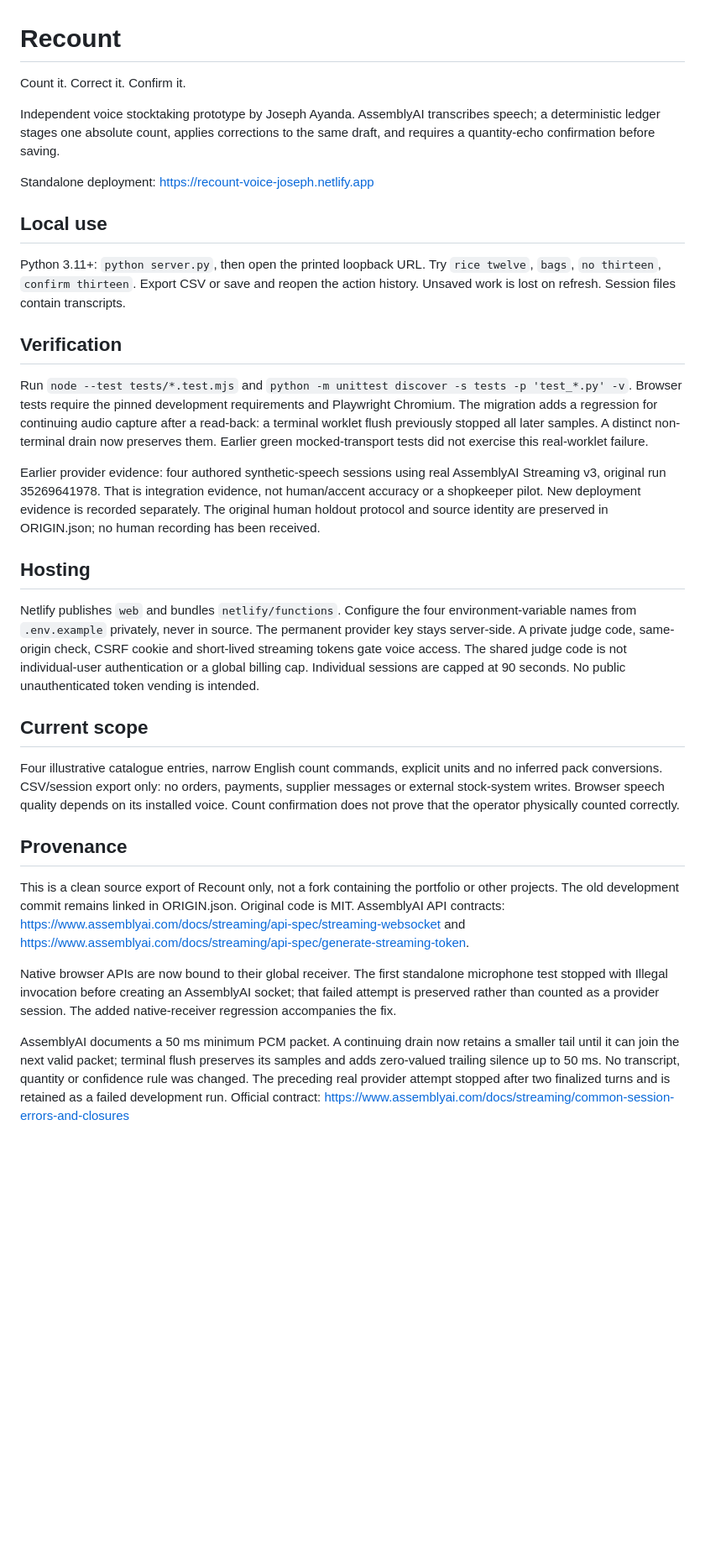
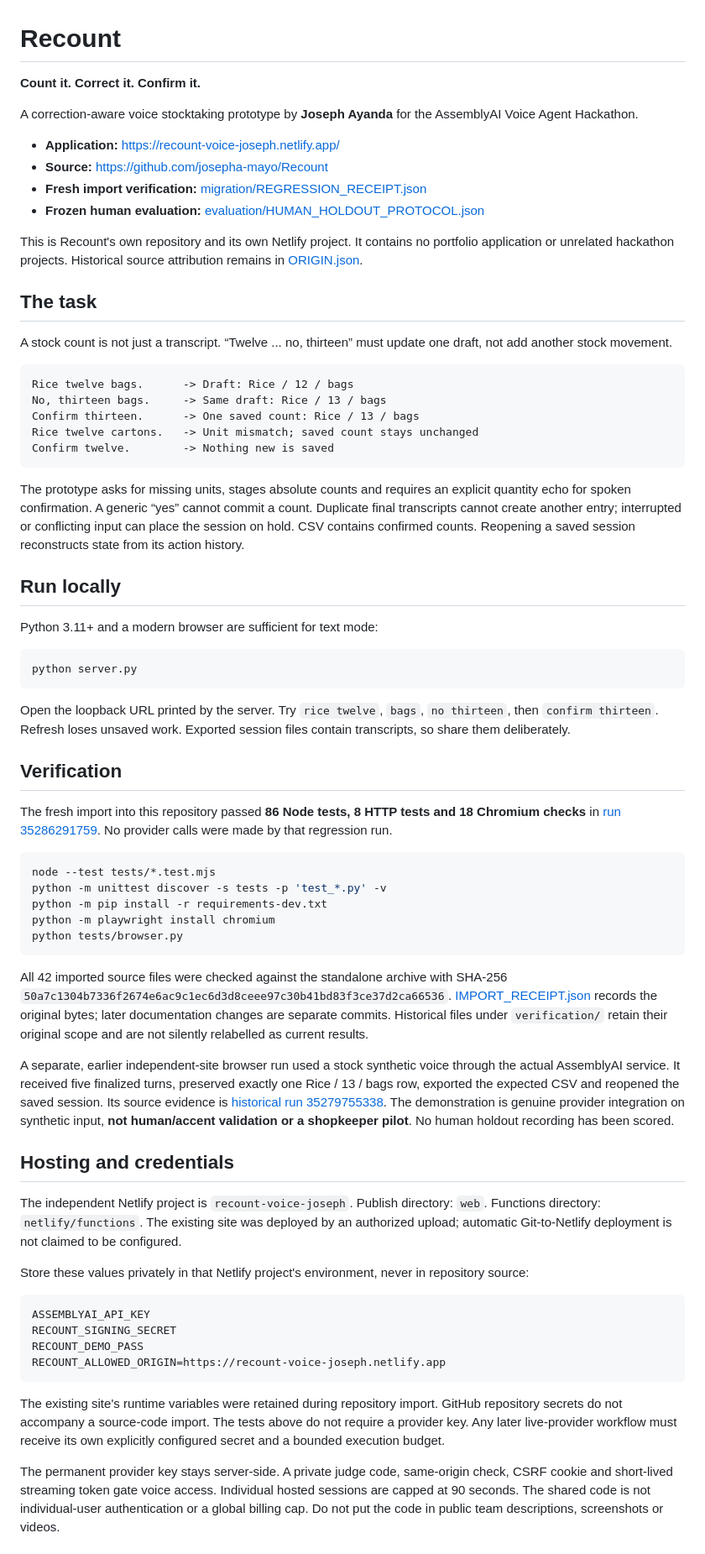
Before and after one commit to josepha-mayo/Recount, a Markdown page: README.md, the part around one of its changes. Shown at 84% size. GitHub-like rendering; blank space fills up the shorter version.

Commit message:
Document independent Recount repository, site and verified migration

````diff
--- a/README.md
+++ b/README.md
@@ -1,28 +1,70 @@
 # Recount
 
-Count it. Correct it. Confirm it.
+**Count it. Correct it. Confirm it.**
 
-Independent voice stocktaking prototype by Joseph Ayanda. AssemblyAI transcribes speech; a deterministic ledger stages one absolute count, applies corrections to the same draft, and requires a quantity-echo confirmation before saving.
+A correction-aware voice stocktaking prototype by **Joseph Ayanda** for the AssemblyAI Voice Agent Hackathon.
 
-Standalone deployment: https://recount-voice-joseph.netlify.app
+- **Application:** https://recount-voice-joseph.netlify.app/
+- **Source:** https://github.com/josepha-mayo/Recount
+- **Fresh import verification:** [migration/REGRESSION_RECEIPT.json](migration/REGRESSION_RECEIPT.json)
+- **Frozen human evaluation:** [evaluation/HUMAN_HOLDOUT_PROTOCOL.json](evaluation/HUMAN_HOLDOUT_PROTOCOL.json)
 
-## Local use
-Python 3.11+: `python server.py`, then open the printed loopback URL. Try `rice twelve`, `bags`, `no thirteen`, `confirm thirteen`. Export CSV or save and reopen the action history. Unsaved work is lost on refresh. Session files contain transcripts.
+This is Recount's own repository and its own Netlify project. It contains no portfolio application or unrelated hackathon projects. Historical source attribution remains in [ORIGIN.json](ORIGIN.json).
+
+## The task
+
+A stock count is not just a transcript. “Twelve ... no, thirteen” must update one draft, not add another stock movement.
+
+```text
+Rice twelve bags.      -> Draft: Rice / 12 / bags
+No, thirteen bags.     -> Same draft: Rice / 13 / bags
+Confirm thirteen.      -> One saved count: Rice / 13 / bags
+Rice twelve cartons.   -> Unit mismatch; saved count stays unchanged
+Confirm twelve.        -> Nothing new is saved
+```
+
+The prototype asks for missing units, stages absolute counts and requires an explicit quantity echo for spoken confirmation. A generic “yes” cannot commit a count. Duplicate final transcripts cannot create another entry; interrupted or conflicting input can place the session on hold. CSV contains confirmed counts. Reopening a saved session reconstructs state from its action history.
+
+## Run locally
+
+Python 3.11+ and a modern browser are sufficient for text mode:
+
+```sh
+python server.py
+```
+
+Open the loopback URL printed by the server. Try `rice twelve`, `bags`, `no thirteen`, then `confirm thirteen`. Refresh loses unsaved work. Exported session files contain transcripts, so share them deliberately.
 
 ## Verification
-Run `node --test tests/*.test.mjs` and `python -m unittest discover -s tests -p 'test_*.py' -v`. Browser tests require the pinned development requirements and Playwright Chromium. The migration adds a regression for continuing audio capture after a read-back: a terminal worklet flush previously stopped all later samples. A distinct non-terminal drain now preserves them. Earlier green mocked-transport tests did not exercise this real-worklet failure.
 
-Earlier provider evidence: four authored synthetic-speech sessions using real AssemblyAI Streaming v3, original run 35269641978. That is integration evidence, not human/accent accuracy or a shopkeeper pilot. New deployment evidence is recorded separately. The original human holdout protocol and source identity are preserved in ORIGIN.json; no human recording has been received.
+The fresh import into this repository passed **86 Node tests, 8 HTTP tests and 18 Chromium checks** in [run 35286291759](https://github.com/josepha-mayo/Recount/actions/runs/35286291759). No provider calls were made by that regression run.
 
-## Hosting
-Netlify publishes `web` and bundles `netlify/functions`. Configure the four environment-variable names from `.env.example` privately, never in source. The permanent provider key stays server-side. A private judge code, same-origin check, CSRF cookie and short-lived streaming tokens gate voice access. The shared judge code is not individual-user authentication or a global billing cap. Individual sessions are capped at 90 seconds. No public unauthenticated token vending is intended.
+```sh
+node --test tests/*.test.mjs
+python -m unittest discover -s tests -p 'test_*.py' -v
+python -m pip install -r requirements-dev.txt
+python -m playwright install chromium
+python tests/browser.py
+```
 
-## Current scope
-Four illustrative catalogue entries, narrow English count commands, explicit units and no inferred pack conversions. CSV/session export only: no orders, payments, supplier messages or external stock-system writes. Browser speech quality depends on its installed voice. Count confirmation does not prove that the operator physically counted correctly.
+All 42 imported source files were checked against the standalone archive with SHA-256 `50a7c1304b7336f2674e6ac9c1ec6d3d8ceee97c30b41bd83f3ce37d2ca66536`. [IMPORT_RECEIPT.json](migration/IMPORT_RECEIPT.json) records the original bytes; later documentation changes are separate commits. Historical files under `verification/` retain their original scope and are not silently relabelled as current results.
 
-## Provenance
-This is a clean source export of Recount only, not a fork containing the portfolio or other projects. The old development commit remains linked in ORIGIN.json. Original code is MIT. AssemblyAI API contracts: https://www.assemblyai.com/docs/streaming/api-spec/streaming-websocket and https://www.assemblyai.com/docs/streaming/api-spec/generate-streaming-token.
+A separate, earlier independent-site browser run used a stock synthetic voice through the actual AssemblyAI service. It received five finalized turns, preserved exactly one Rice / 13 / bags row, exported the expected CSV and reopened the saved session. Its source evidence is [historical run 35279755338](https://github.com/josepha-mayo/Joseph-Portfolio/actions/runs/35279755338). The demonstration is genuine provider integration on synthetic input, **not human/accent validation or a shopkeeper pilot**. No human holdout recording has been scored.
 
-Native browser APIs are now bound to their global receiver. The first standalone microphone test stopped with Illegal invocation before creating an AssemblyAI socket; that failed attempt is preserved rather than counted as a provider session. The added native-receiver regression accompanies the fix.
+## Hosting and credentials
 
-AssemblyAI documents a 50 ms minimum PCM packet. A continuing drain now retains a smaller tail until it can join the next valid packet; terminal flush preserves its samples and adds zero-valued trailing silence up to 50 ms. No transcript, quantity or confidence rule was changed. The preceding real provider attempt stopped after two finalized turns and is retained as a failed development run. Official contract: https://www.assemblyai.com/docs/streaming/common-session-errors-and-closures
+The independent Netlify project is `recount-voice-joseph`. Publish directory: `web`. Functions directory: `netlify/functions`. The existing site was deployed by an authorized upload; automatic Git-to-Netlify deployment is not claimed to be configured.
+
+Store these values privately in that Netlify project's environment, never in repository source:
+
+```text
+ASSEMBLYAI_API_KEY
+RECOUNT_SIGNING_SECRET
+RECOUNT_DEMO_PASS
+RECOUNT_ALLOWED_ORIGIN=https://recount-voice-joseph.netlify.app
+```
+
+The existing site's runtime variables were retained during repository import. GitHub repository secrets do not accompany a source-code import. The tests above do not require a provider key. Any later live-provider workflow must receive its own explicitly configured secret and a bounded execution budget.
+
+The permanent provider key stays server-side. A private judge code, same-origin check, CSRF cookie and short-lived streaming token gate voice access. Individual hosted sessions are capped at 90 seconds. The shared code is not individual-user authentication or a global billing cap. Do not put the code in public team descriptions, screenshots or videos.
+
````
Also changed, not shown: other parts of README.md (+12 -0 lines).
